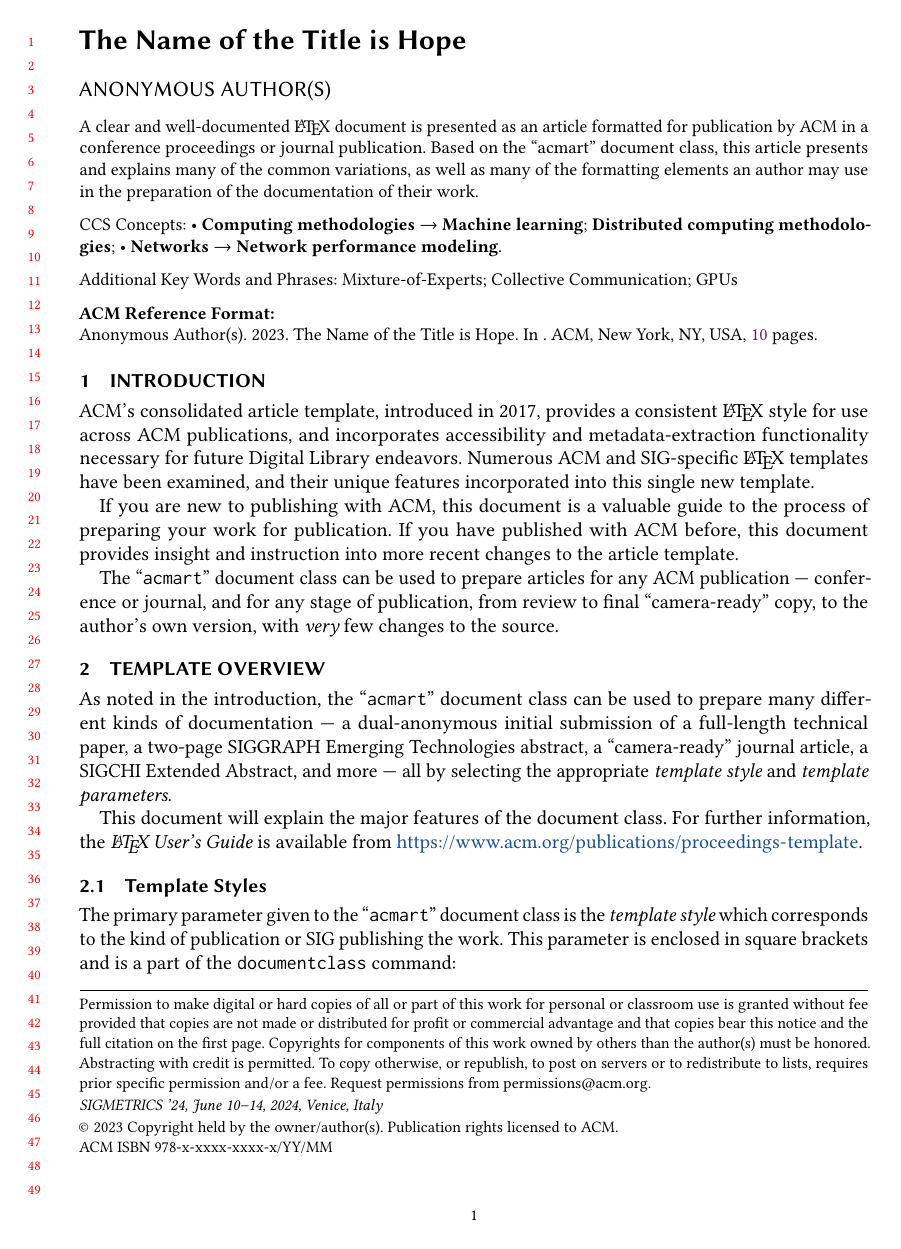
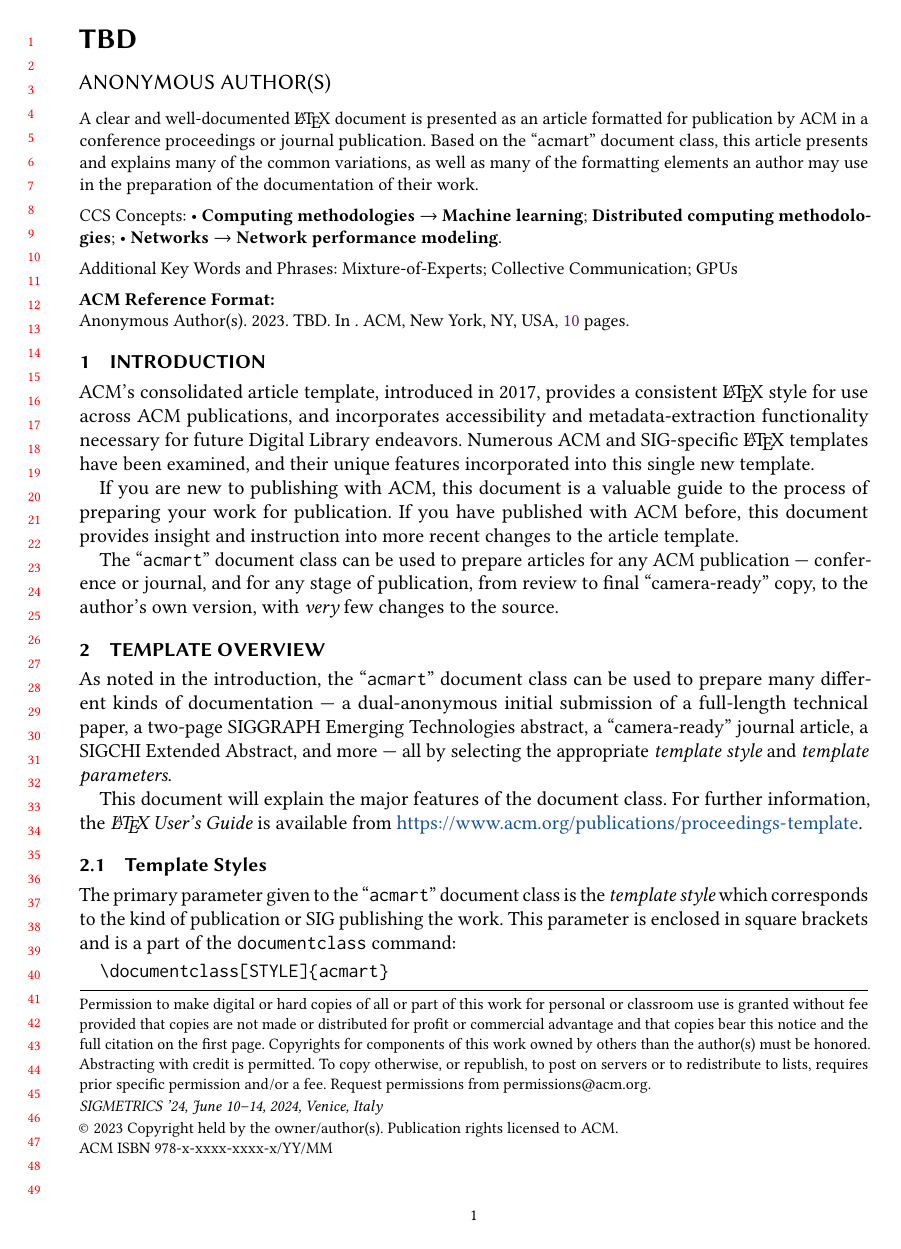
Before and after one commit to osayamenja/paper-repo, a LaTeX paper (acm_sig_conf_proc_small/sample-acmsmall-submission.tex): page 1 of 10. Compiled offline with pdfLaTeX.

Commit message:
title TODO

```diff
--- a/acm_sig_conf_proc_small/sample-acmsmall-submission.tex
+++ b/acm_sig_conf_proc_small/sample-acmsmall-submission.tex
@@ -108,7 +108,7 @@
 %%
 %% The "title" command has an optional parameter,
 %% allowing the author to define a "short title" to be used in page headers.
-\title{The Name of the Title is Hope}
+\title{TBD}
 
 %%
 %% The "author" command and its associated commands are used to define
```
